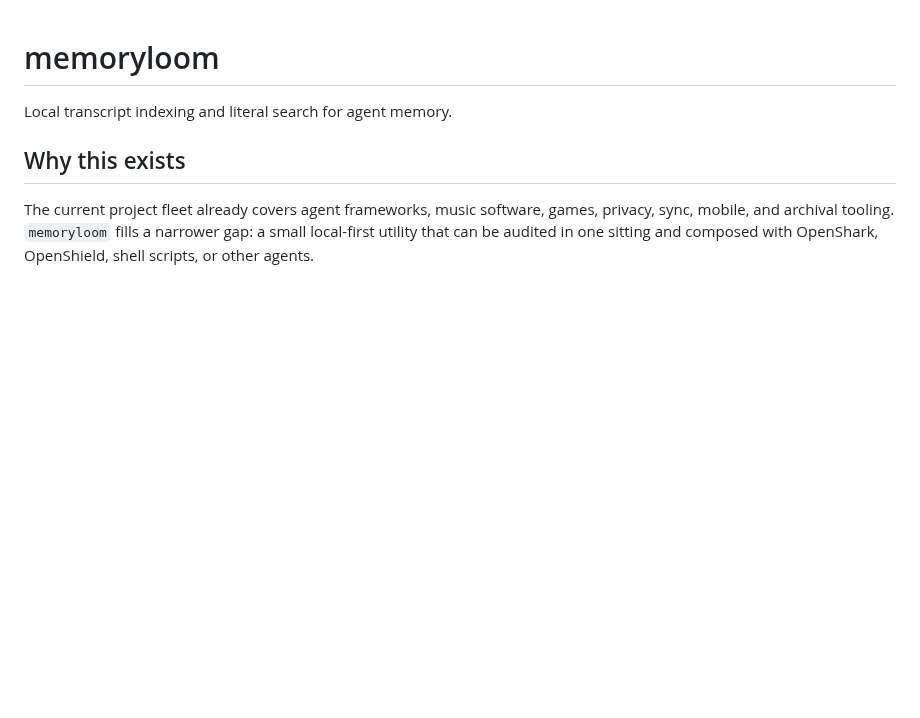
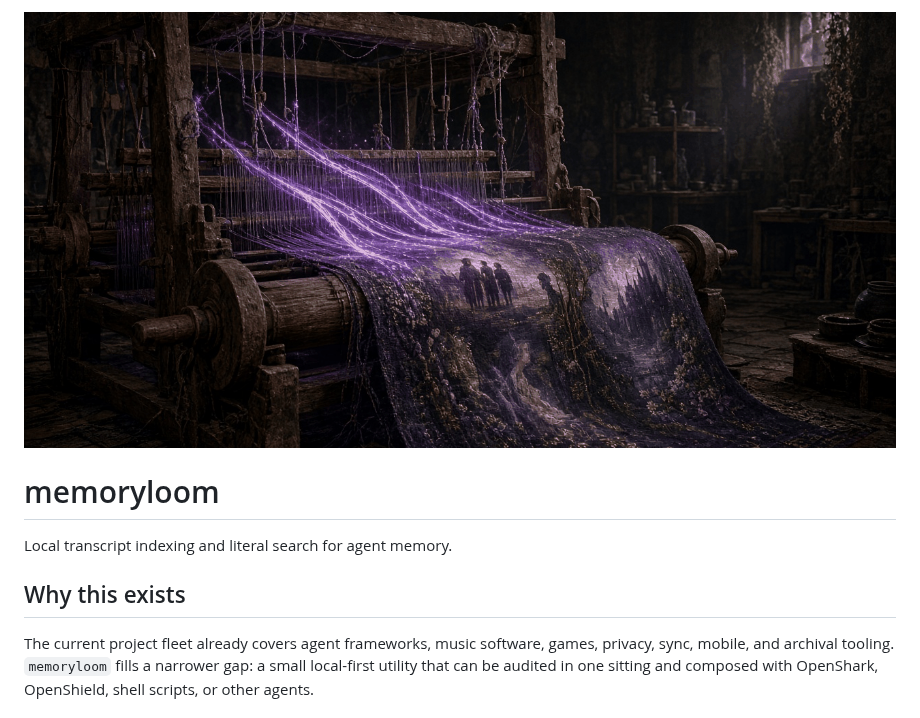
Before and after one commit to synthalorian/memoryloom, a Markdown page: README.md, the part around the change. Rendered like a GitHub page; pictures changed too: .github/preview.png (added); blank space fills up the shorter version.

Commit message:
Add repo preview image

```diff
--- a/README.md
+++ b/README.md
@@ -1,3 +1,5 @@
+![memoryloom](.github/preview.png)
+
 # memoryloom
 
 Local transcript indexing and literal search for agent memory.
```
